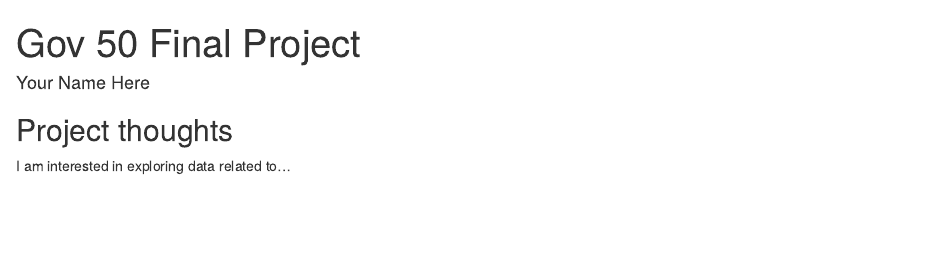
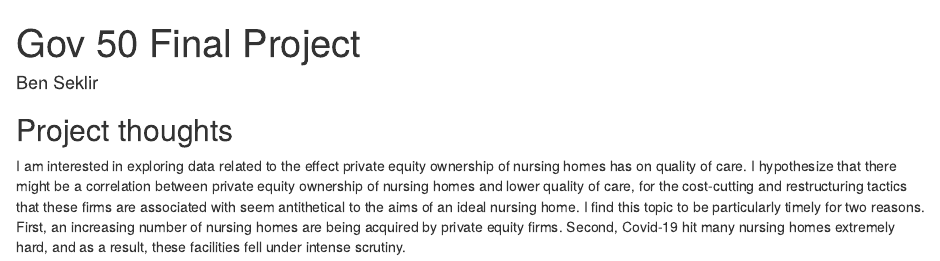
Before and after one commit to benseklir/gov50-final-project, an R Markdown document (index.Rmd): the page in a window 1100 px wide, from its top. Rendered offline with R 4.5, knitr and Pandoc, with nearby package versions; drawn as R Markdown's standard HTML page in place of the format the file asks for.

Commit message:
project thoughts

```diff
--- a/index.Rmd
+++ b/index.Rmd
@@ -1,6 +1,6 @@
 ---
 title: "Gov 50 Final Project"
-author: "Your Name Here"
+author: Ben Seklir
 description: "My final project"
 output:
   distill::distill_article:
@@ -11,4 +11,4 @@ output:
 
 ## Project thoughts
 
-I am interested in exploring data related to...
+I am interested in exploring data related to the effect private equity ownership of nursing homes has on quality of care. I hypothesize that there might be a correlation between private equity ownership of nursing homes and lower quality of care, for the cost-cutting and restructuring tactics that these firms are associated with seem antithetical to the aims of an ideal nursing home. I find this topic to be particularly timely for two reasons. First, an increasing number of nursing homes are being acquired by private equity firms. Second, Covid-19 hit many nursing homes extremely hard, and as a result, these facilities fell under intense scrutiny.
```
Also changed, not shown: index.html.
